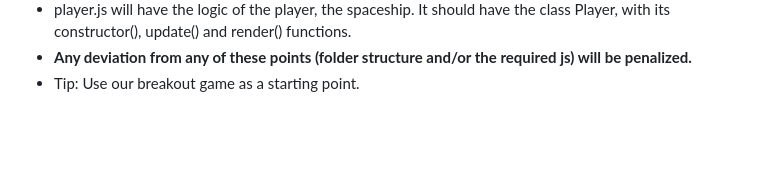
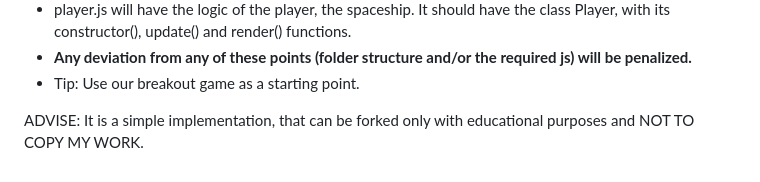
Before and after one commit to discoduro23/SpaceInvaders_ByDaGe, a Markdown page: README.md, the part around the change. Drawn GitHub-style; blank space fills up the shorter version.

```diff
--- a/README.md
+++ b/README.md
@@ -30,3 +30,5 @@ Player, with its constructor(), update() and render() functions.
 - **Any deviation from any of these points (folder structure and/or the required js) will
 be penalized.**
 - Tip: Use our breakout game as a starting point.
+
+ADVISE: It is a simple implementation, that can be forked only with educational purposes and NOT TO COPY MY WORK.
```
